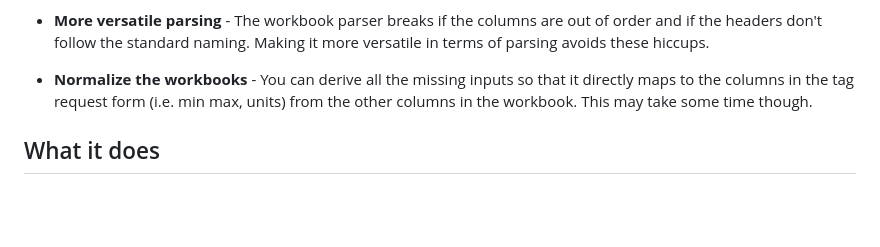
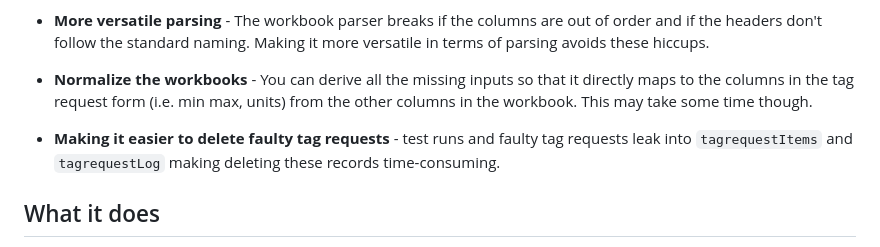
Before and after one commit to WFDigitalAssets/Workbook-Manager, a Markdown page: README.md, the part around the change. Rendered like a GitHub page; blank space fills up the shorter version.

```diff
--- a/README.md
+++ b/README.md
@@ -22,6 +22,8 @@ The handoffs for the workbook management are as follows:
 - **CC the controls tech of each mill's workbook when sending to the agent** - Currently by default, the payload is using my email for `email_from`. For better visibility, adding a condition that sends the controls tech email for each mill workbook would work.
 - **More versatile parsing** - The workbook parser breaks if the columns are out of order and if the headers don't follow the standard naming. Making it more versatile in terms of parsing avoids these hiccups.
 - **Normalize the workbooks** - You can derive all the missing inputs so that it directly maps to the columns in the tag request form (i.e. min max, units) from the other columns in the workbook. This may take some time though.
+- **Making it easier to delete faulty tag requests** - test runs and faulty tag requests leak into `tagrequestItems` and `tagrequestLog` making deleting these records time-consuming.
+
 
 
 ## What it does
```
